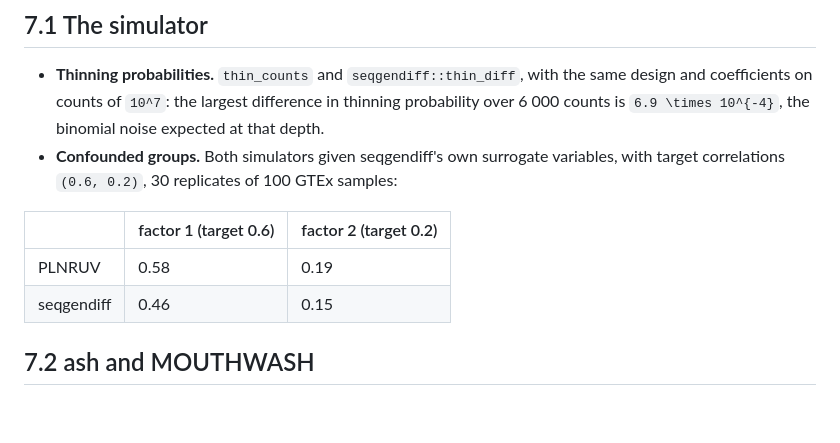
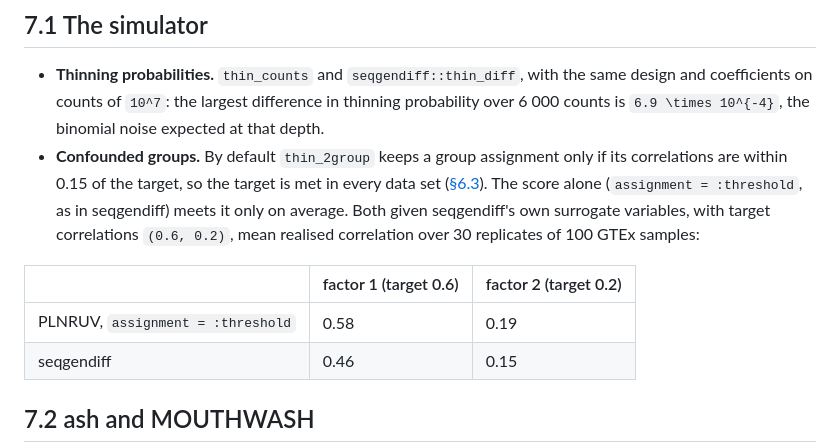
Before and after one commit to gschivre/PLNRUV.jl, a Markdown page: docs/src/validation.md, the part around the change. Rendered like a GitHub page; blank space fills up the shorter version.

Commit message:
Manual §7.1: the seqgendiff comparison concerns the threshold assignment
Co-Authored-By: Claude Opus 5.5 <noreply@anthropic.com>

```diff
--- a/docs/src/validation.md
+++ b/docs/src/validation.md
@@ -12,12 +12,14 @@ non-null genes reported with the right sign.
 - **Thinning probabilities.** `thin_counts` and `seqgendiff::thin_diff`, with the same design and coefficients on
   counts of ``10^7``: the largest difference in thinning probability over 6 000 counts is ``6.9 \times 10^{-4}``,
   the binomial noise expected at that depth.
-- **Confounded groups.** Both simulators given seqgendiff's own surrogate variables, with target correlations
-  ``(0.6, 0.2)``, 30 replicates of 100 GTEx samples:
+- **Confounded groups.** By default `thin_2group` keeps a group assignment only if its correlations are within 0.15
+  of the target, so the target is met in every data set ([§6.3](simulation.md)). The score alone
+  (`assignment = :threshold`, as in seqgendiff) meets it only on average. Both given seqgendiff's own surrogate
+  variables, with target correlations ``(0.6, 0.2)``, mean realised correlation over 30 replicates of 100 GTEx samples:
 
 | | factor 1 (target 0.6) | factor 2 (target 0.2) |
 |---|---|---|
-| PLNRUV | 0.58 | 0.19 |
+| PLNRUV, `assignment = :threshold` | 0.58 | 0.19 |
 | seqgendiff | 0.46 | 0.15 |
 
 ## 7.2 ash and MOUTHWASH
```
